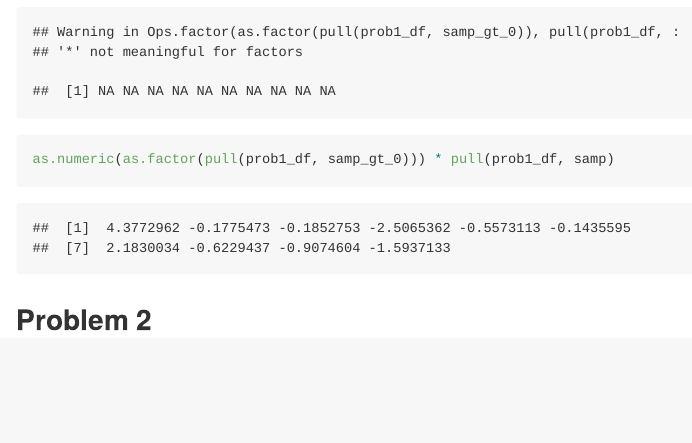
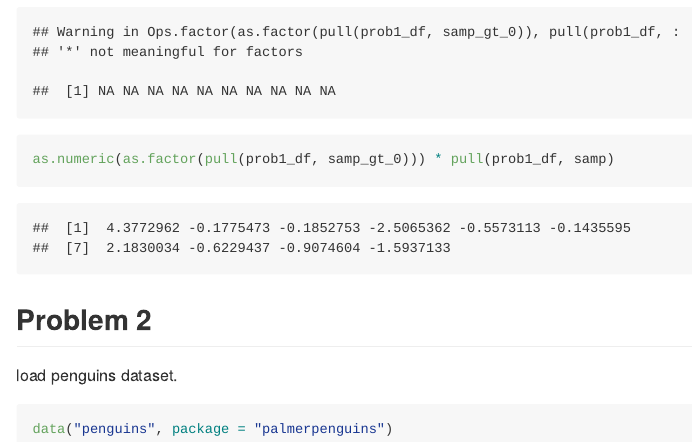
Before and after one commit to anna0609/p8105_hw1_mb4757, an R Markdown document (p8105_hw1_mb4757.Rmd): the page in a window 1100 px wide, from 2400 px down. Rendered offline with R 4.5, knitr and Pandoc, with nearby package versions; code that draws random numbers runs with fixed seeds of ours.

Commit message:
start of problem 2 -- install package and load dataset

````diff
--- a/p8105_hw1_mb4757.Rmd
+++ b/p8105_hw1_mb4757.Rmd
@@ -53,3 +53,9 @@ as.numeric(as.factor(pull(prob1_df, samp_gt_0))) * pull(prob1_df, samp)
 
 
 ## Problem 2
+
+load penguins dataset.
+
+```{r}
+data("penguins", package = "palmerpenguins")
+```
````
Also changed, not shown: p8105_hw1_mb4757.md.
